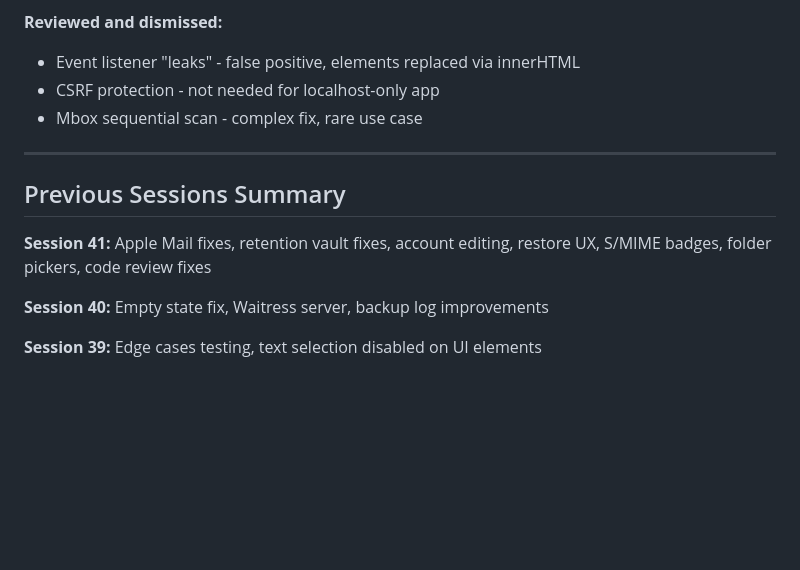
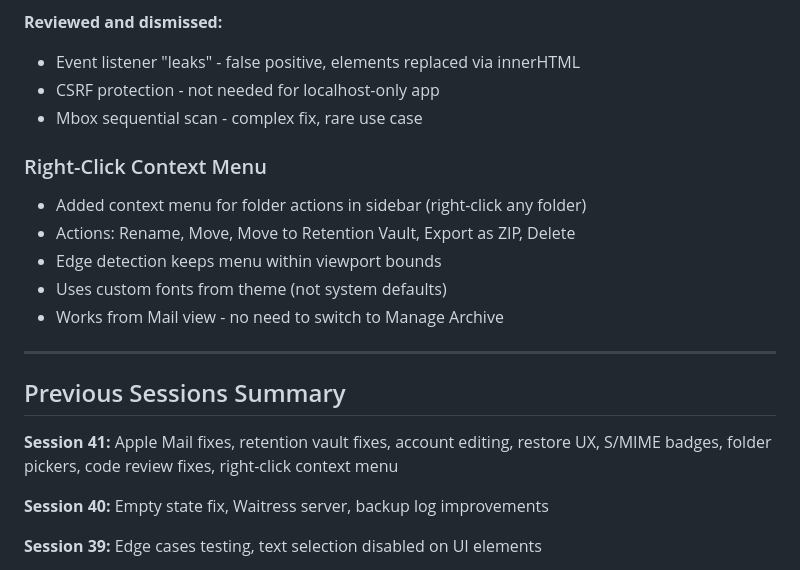
Before and after one commit to rsembera/mailrepo, a Markdown page: docs/SESSION_NOTES.md, the part around the change. Rendered like a GitHub page; blank space fills up the shorter version.

Commit message:
Update session notes with context menu

```diff
--- a/docs/SESSION_NOTES.md
+++ b/docs/SESSION_NOTES.md
@@ -76,11 +76,19 @@
 - CSRF protection - not needed for localhost-only app
 - Mbox sequential scan - complex fix, rare use case
 
+### Right-Click Context Menu
+
+- Added context menu for folder actions in sidebar (right-click any folder)
+- Actions: Rename, Move, Move to Retention Vault, Export as ZIP, Delete
+- Edge detection keeps menu within viewport bounds
+- Uses custom fonts from theme (not system defaults)
+- Works from Mail view - no need to switch to Manage Archive
+
 ---
 
 ## Previous Sessions Summary
 
-**Session 41:** Apple Mail fixes, retention vault fixes, account editing, restore UX, S/MIME badges, folder pickers, code review fixes
+**Session 41:** Apple Mail fixes, retention vault fixes, account editing, restore UX, S/MIME badges, folder pickers, code review fixes, right-click context menu
 
 **Session 40:** Empty state fix, Waitress server, backup log improvements
 
```
